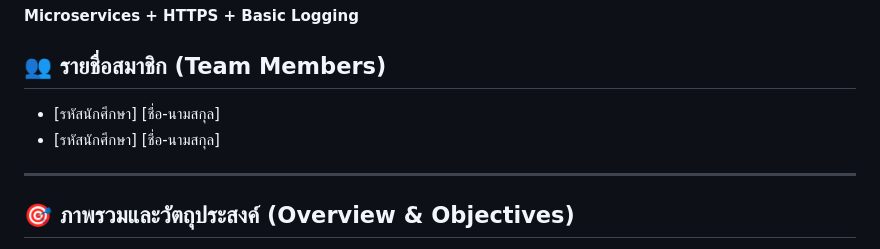
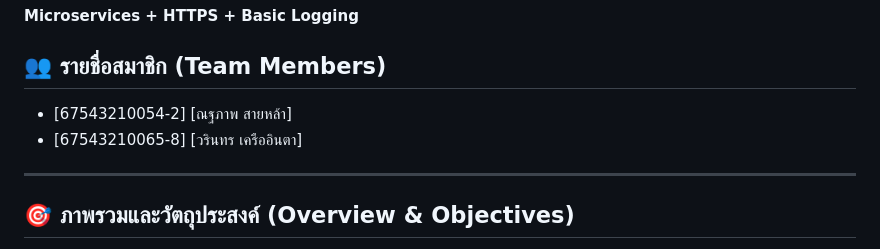
Before and after one commit to Nathaphab/final-lab-set1, a Markdown page: README.md, the part around the change. GitHub-like rendering.

```diff
--- a/README.md
+++ b/README.md
@@ -2,8 +2,8 @@
 **Microservices + HTTPS + Basic Logging**
 
 ## 👥 รายชื่อสมาชิก (Team Members)
-- [รหัสนักศึกษา] [ชื่อ-นามสกุล]
-- [รหัสนักศึกษา] [ชื่อ-นามสกุล]
+- [67543210054-2] [ณฐภาพ สายหล้า]
+- [67543210065-8] [วรินทร เครืออินตา]
 
 ---
 
```
